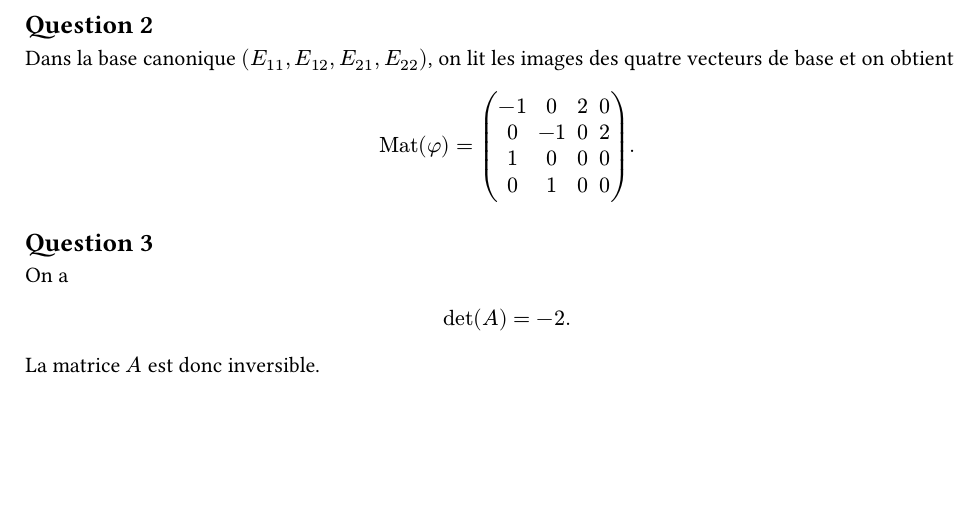
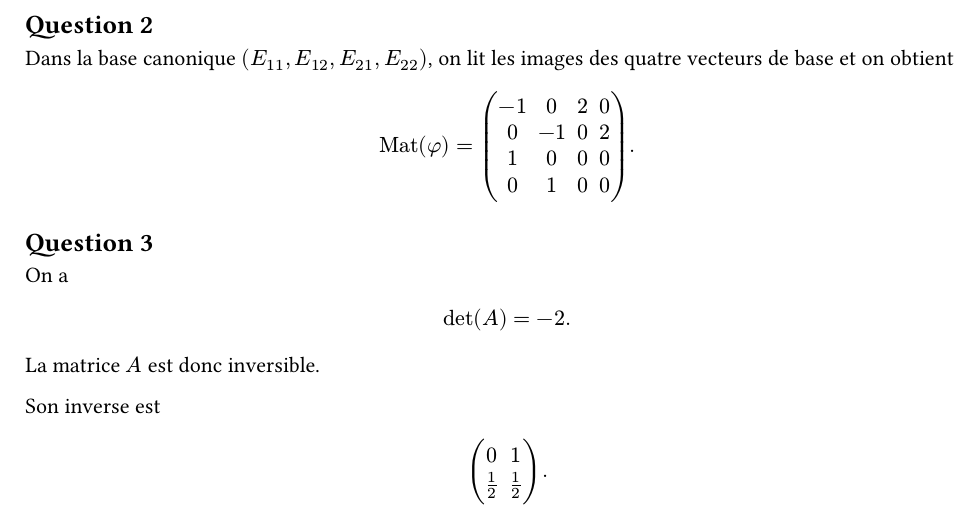
Before and after one commit to yxorcist/MIDL, a Typst document (02_algebre_lineaire/TD/fiche02/exercices/ex05.typ): part of the page, cut so that both start at the same text, the shorter picture padded with empty space. Compiled offline with Typst 0.15.

Commit message:
Add inverse matrix for exercise 5

```diff
--- a/02_algebre_lineaire/TD/fiche02/exercices/ex05.typ
+++ b/02_algebre_lineaire/TD/fiche02/exercices/ex05.typ
@@ -39,3 +39,11 @@ det(A)=-2.
 $
 
 La matrice $A$ est donc inversible.
+
+Son inverse est
+$
+mat(
+  0, 1;
+  1/2, 1/2;
+).
+$
```
